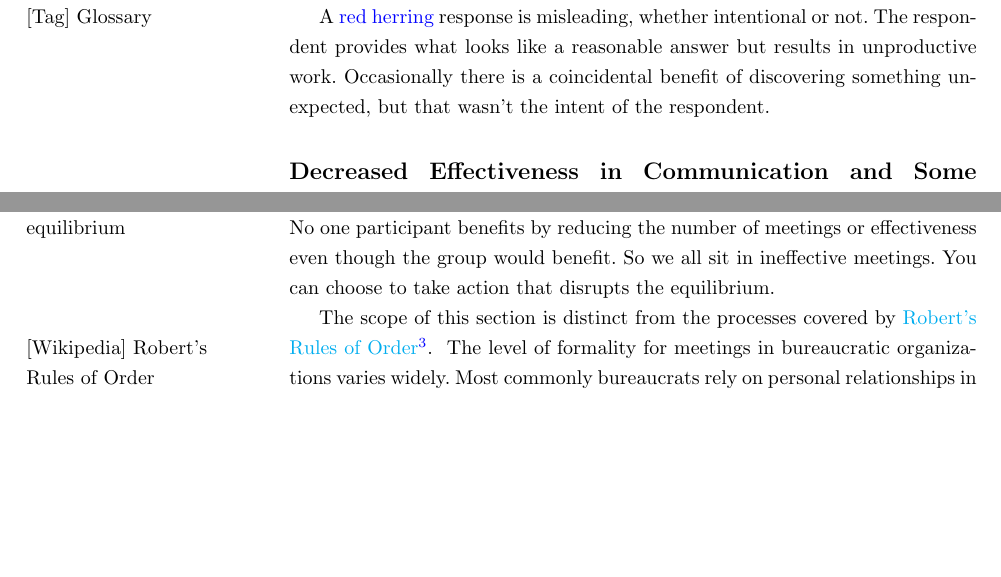
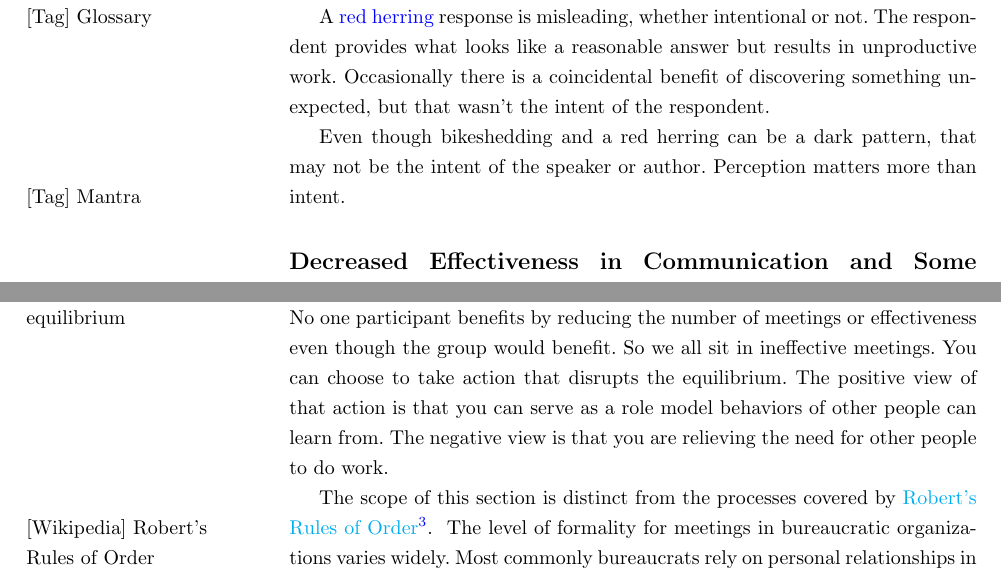
Before and after one commit to processempathy/bureaucracy-guidebook, a LaTeX thesis (latex/main.tex, which reads latex/communication_slowing.tex, latex/glossary_entries.tex, latex/meetings_well-run_meeting.tex): two parts of pages 206 and 236 of 317 before the commit and two parts of pages 206 and 236 of 318 after it, joined at a grey line, cut so that both start at the same text, the shorter picture padded with empty space. Compiled offline with pdfLaTeX.

Commit message:
minor fixes

```diff
--- a/latex/communication_slowing.tex
+++ b/latex/communication_slowing.tex
@@ -45,3 +45,8 @@ Whether this behavior is intentional or not, the best response is to refocus the
 A \gls{red herring}
 \marginpar{[Tag] Glossary}
 response is misleading, whether intentional or not. The respondent provides what looks like a reasonable answer but results in unproductive work. Occasionally there is a coincidental benefit of discovering something unexpected, but that wasn't the intent of the respondent.
+
+
+Even though bikeshedding and a red herring can be a dark pattern, that may not be the intent of the speaker or author. Perception matters more than intent.
+\marginpar{[Tag] Mantra}
+\index{mantra!Perception matters more than intent}
--- a/latex/glossary_entries.tex
+++ b/latex/glossary_entries.tex
@@ -31,7 +31,7 @@ description={You get a response to your request or question, but the response is
 
 \newglossaryentry{bikeshedding}{
 name={bikeshedding},
-description={the recipient of a question or request focuses on unimportant details relative to the primary topic}
+description={The recipient of a question or request focuses on unimportant details relative to the primary topic}
 }
 
 \newglossaryentry{red herring}{
@@ -60,7 +60,7 @@ description={The minimum \glspl{process} and staffing and skills necessary to ad
 \newglossaryentry{org chart}{
 name={org chart},
 plural={org charts},
-description={\href{https://en.wikipedia.org/wiki/Organizational_chart}{organizational chart}
+description={\href{https://en.wikipedia.org/wiki/Organizational_chart}{Organizational chart}
 \index{Wikipedia!\href{https://en.wikipedia.org/wiki/Organizational_chart}{organizational chart}}
 identifies formal roles and the formal relations among roles}
 }
@@ -120,7 +120,7 @@ description={What incentives do people in each role have, what information does
 \newglossaryentry{shared resource}{
 name={shared resource},
 plural={shared resources},
-description={community resource -- either tangible items (e.g., land, air, water) or expertise. Access to shared resources is constrained by subjective policies and enforcement. Examples of shared resources:
+description={A community resource -- either tangible items (e.g., land, air, water) or expertise. Access to shared resources is constrained by subjective policies and enforcement. Examples of shared resources:
 \begin{itemize}
 \item A play put on by actors for an audience. The play is the shared resource; the norms of watching a play are the policies, along with policies set by the theater.
 \item A movie in the theater. The norms of watching are enforced by the audience, and the rules of the theater are another source of policy.
--- a/latex/meetings_well-run_meeting.tex
+++ b/latex/meetings_well-run_meeting.tex
@@ -4,7 +4,9 @@ Being an effective bureaucrat means leveraging the distributed knowledge present
 Explaining how to run an effective meeting (the scope of this section) is easy compared to the work of implementing those techniques. The extra work required to facilitate an effective meeting means the default of unproductive discussions is a \href{https://en.wikipedia.org/wiki/Nash_equilibrium}{Nash equilibrium}.
 \index{Wikipedia!\href{https://en.wikipedia.org/wiki/Nash_equilibrium}{Nash equilibrium}}
 \marginpar{[Wikipedia] Nash \\ equilibrium}
-No one participant benefits by reducing the number of meetings or effectiveness even though the group would benefit. So we all sit in ineffective meetings. You can choose to take action that disrupts the equilibrium.
+No one participant benefits by reducing the number of meetings or effectiveness even though the group would benefit. So we all sit in ineffective meetings. You can choose to take action that disrupts the equilibrium. The positive view of that action is that you can serve as a role model behaviors of other people can learn from. The negative view is that you are relieving the need for other people to do work.
+
+
 
 The scope of this section is distinct from the processes covered by \href{https://en.wikipedia.org/wiki/Robert\%27s_Rules_of_Order}{Robert's Rules of Order}\footnote{I have not used Robert's Rules of Order for a meeting internal to a bureaucracy. Inside bureaucracies I'm aware of Robert's Rules of Order does not appear to be commonly used.}.
 \index{Wikipedia!\href{https://en.wikipedia.org/wiki/Robert\%27s_Rules_of_Order}{Robert's Rules of Order}}
```
